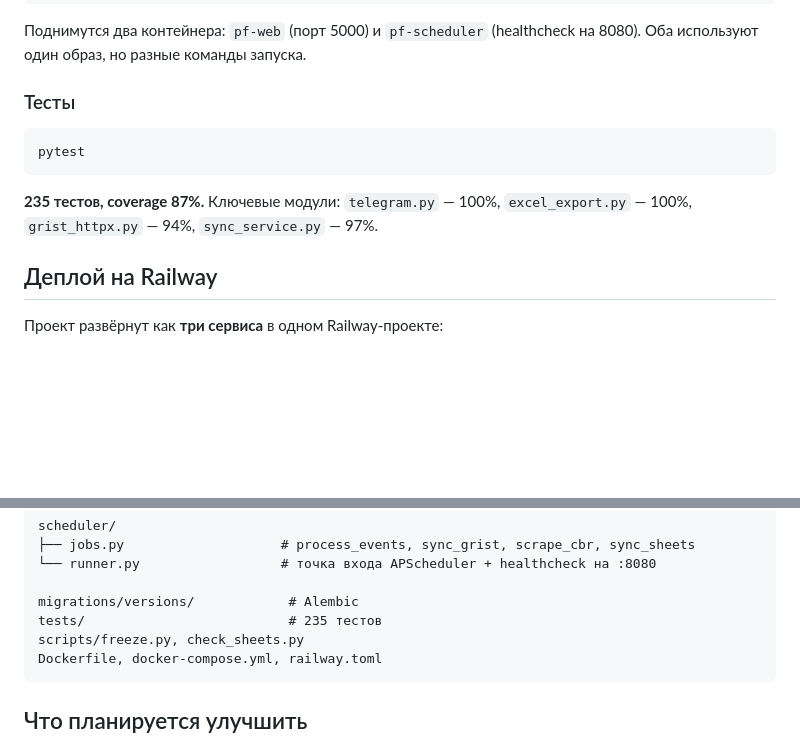
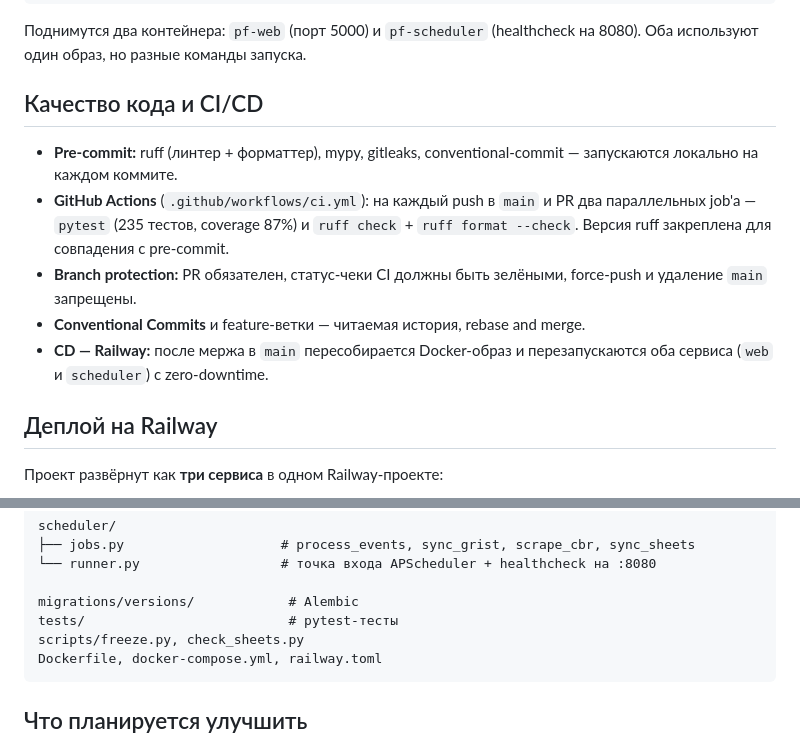
Before and after one commit to daniil-avdeenko/project-finance, a Markdown page: README.md, 2 parts joined by grey strips. GitHub-like rendering; blank space fills up the shorter version.

Commit message:
docs(readme): add ci badges and cd description

````diff
--- a/README.md
+++ b/README.md
@@ -106,14 +109,18 @@ docker compose up -d
 Поднимутся два контейнера: `pf-web` (порт 5000) и `pf-scheduler` (healthcheck на 8080).
 Оба используют один образ, но разные команды запуска.
 
-### Тесты
+## Качество кода и CI/CD
 
-```bash
-pytest
-```
-
-**235 тестов, coverage 87%.** Ключевые модули: `telegram.py` — 100%, `excel_export.py` — 100%,
-`grist_httpx.py` — 94%, `sync_service.py` — 97%.
+- **Pre-commit:** ruff (линтер + форматтер), mypy, gitleaks, conventional-commit —
+  запускаются локально на каждом коммите.
+- **GitHub Actions** (`.github/workflows/ci.yml`): на каждый push в `main` и PR
+  два параллельных job'а — `pytest` (235 тестов, coverage 87%) и `ruff check` +
+  `ruff format --check`. Версия ruff закреплена для совпадения с pre-commit.
+- **Branch protection:** PR обязателен, статус-чеки CI должны быть зелёными,
+  force-push и удаление `main` запрещены.
+- **Conventional Commits** и feature-ветки — читаемая история, rebase and merge.
+- **CD — Railway:** после мержа в `main` пересобирается Docker-образ и
+  перезапускаются оба сервиса (`web` и `scheduler`) с zero-downtime.
 
 ## Деплой на Railway
 
@@ -185,7 +192,7 @@ scheduler/
 └── runner.py                  # точка входа APScheduler + healthcheck на :8080
 
 migrations/versions/            # Alembic
-tests/                          # 235 тестов
+tests/                          # pytest-тесты
 scripts/freeze.py, check_sheets.py
 Dockerfile, docker-compose.yml, railway.toml
 ```
````
Also changed, not shown: other parts of README.md (+3 -0 lines).
